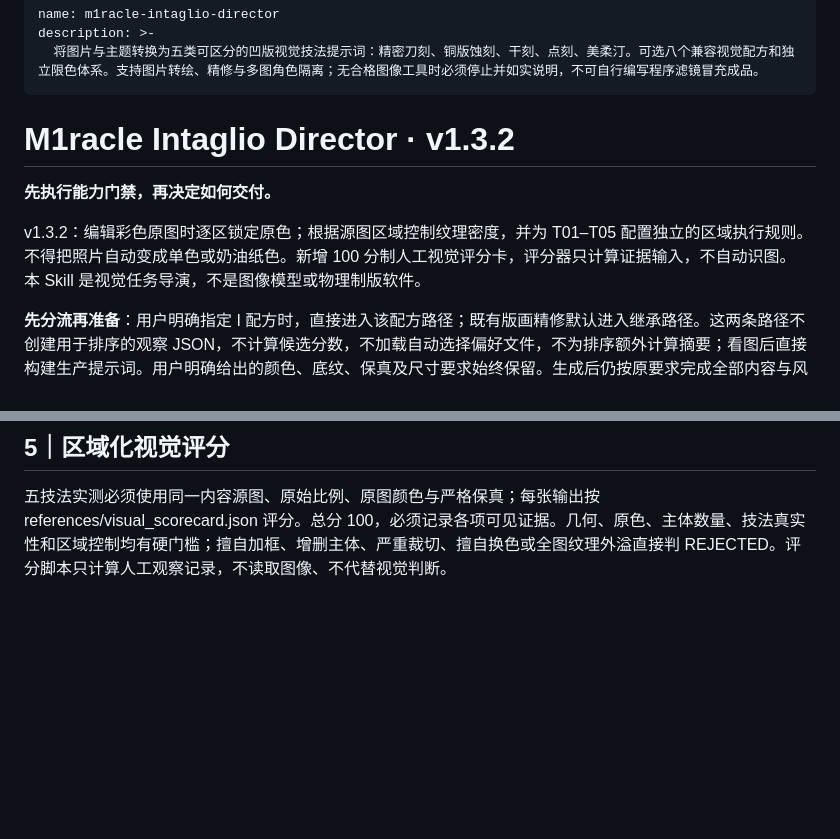
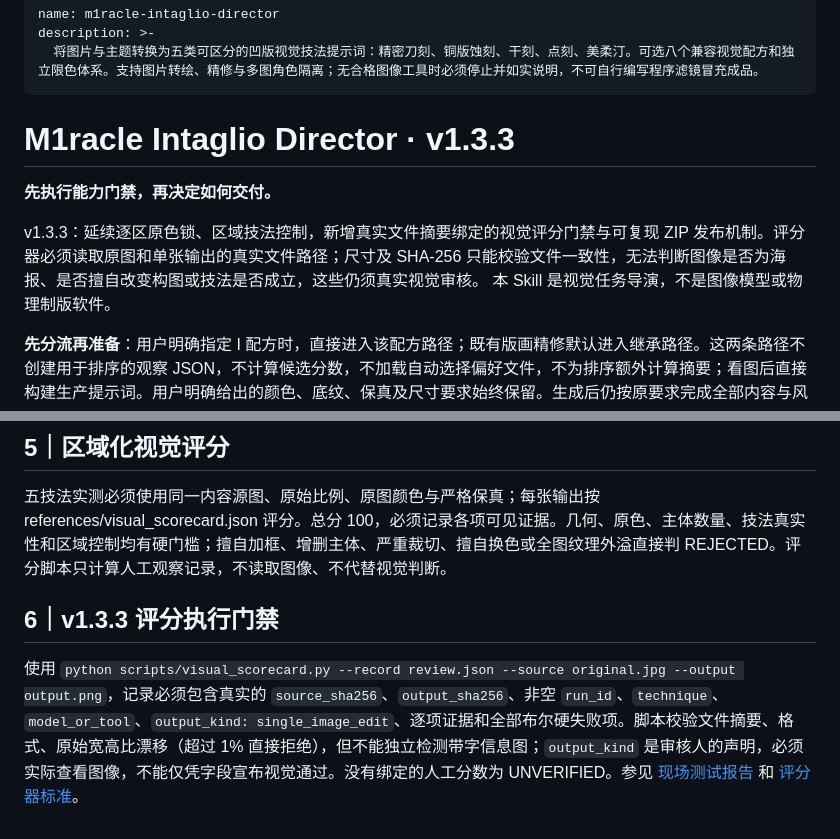
Before and after one commit to ldohgfsdu/m1racle-visual-director, a Markdown page: SKILL.md, 2 parts joined by grey strips. Rendered like a GitHub page; blank space fills up the shorter version.

Commit message:
docs: v1.3.3 source-bound review and image semantics limitation

```diff
--- a/SKILL.md
+++ b/SKILL.md
@@ -4,11 +4,11 @@ description: >-
   将图片与主题转换为五类可区分的凹版视觉技法提示词：精密刀刻、铜版蚀刻、干刻、点刻、美柔汀。可选八个兼容视觉配方和独立限色体系。支持图片转绘、精修与多图角色隔离；无合格图像工具时必须停止并如实说明，不可自行编写程序滤镜冒充成品。
 ---
 
-# M1racle Intaglio Director · v1.3.2
+# M1racle Intaglio Director · v1.3.3
 
 **先执行能力门禁，再决定如何交付。**
 
-v1.3.2：编辑彩色原图时逐区锁定原色；根据源图区域控制纹理密度，并为 T01–T05 配置独立的区域执行规则。不得把照片自动变成单色或奶油纸色。新增 100 分制人工视觉评分卡，评分器只计算证据输入，不自动识图。 本 Skill 是视觉任务导演，不是图像模型或物理制版软件。
+v1.3.3：延续逐区原色锁、区域技法控制，新增真实文件摘要绑定的视觉评分门禁与可复现 ZIP 发布机制。评分器必须读取原图和单张输出的真实文件路径；尺寸及 SHA-256 只能校验文件一致性，无法判断图像是否为海报、是否擅自改变构图或技法是否成立，这些仍须真实视觉审核。 本 Skill 是视觉任务导演，不是图像模型或物理制版软件。
 
 **先分流再准备**：用户明确指定 I 配方时，直接进入该配方路径；既有版画精修默认进入继承路径。这两条路径不创建用于排序的观察 JSON，不计算候选分数，不加载自动选择偏好文件，不为排序额外计算摘要；看图后直接构建生产提示词。用户明确给出的颜色、底纹、保真及尺寸要求始终保留。生成后仍按原要求完成全部内容与风格验收，审查记录所需的原图和输出摘要可在同一次取证中计算。只有未指定配方的新改绘任务进入视觉排序。具体步骤见 [直接执行路径](references/direct_execution.md)。
 
@@ -74,3 +74,8 @@ python scripts/validate_skill.py
 ## 5｜区域化视觉评分
 
 五技法实测必须使用同一内容源图、原始比例、原图颜色与严格保真；每张输出按 references/visual_scorecard.json 评分。总分 100，必须记录各项可见证据。几何、原色、主体数量、技法真实性和区域控制均有硬门槛；擅自加框、增删主体、严重裁切、擅自换色或全图纹理外溢直接判 REJECTED。评分脚本只计算人工观察记录，不读取图像、不代替视觉判断。
+
+
+## 6｜v1.3.3 评分执行门禁
+
+使用 `python scripts/visual_scorecard.py --record review.json --source original.jpg --output output.png`，记录必须包含真实的 `source_sha256`、`output_sha256`、非空 `run_id`、`technique`、`model_or_tool`、`output_kind: single_image_edit`、逐项证据和全部布尔硬失败项。脚本校验文件摘要、格式、原始宽高比漂移（超过 1% 直接拒绝），但不能独立检测带字信息图；`output_kind` 是审核人的声明，必须实际查看图像，不能仅凭字段宣布视觉通过。没有绑定的人工分数为 UNVERIFIED。参见 [现场测试报告](docs/field-test-v133.md) 和 [评分器标准](references/visual_scorecard.json)。
```
